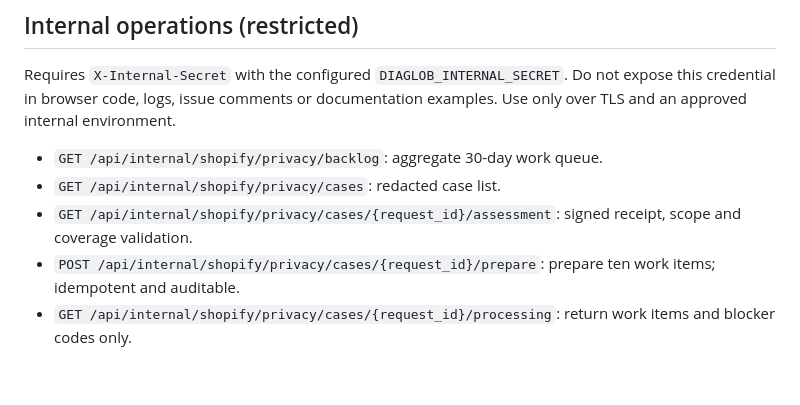
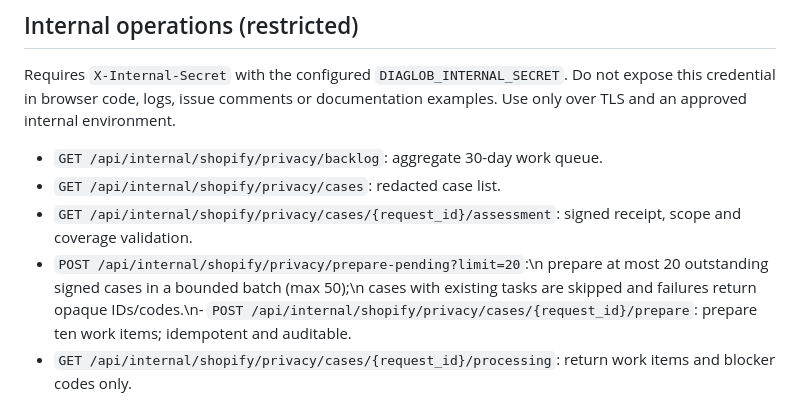
Before and after one commit to donardi-1997/diaglob, a Markdown page: docs/shopify-privacy-processing-work-items-2026-10-13.md, the part around the change. Rendered like a GitHub page; blank space fills up the shorter version.

Commit message:
docs(privacy): batch processing endpoint and bounded operation

```diff
--- a/docs/shopify-privacy-processing-work-items-2026-10-13.md
+++ b/docs/shopify-privacy-processing-work-items-2026-10-13.md
@@ -31,7 +31,7 @@ documentation examples. Use only over TLS and an approved internal environment.
 - `GET /api/internal/shopify/privacy/cases`: redacted case list.
 - `GET /api/internal/shopify/privacy/cases/{request_id}/assessment`:
   signed receipt, scope and coverage validation.
-- `POST /api/internal/shopify/privacy/cases/{request_id}/prepare`:
+- `POST /api/internal/shopify/privacy/prepare-pending?limit=20`:\n  prepare at most 20 outstanding signed cases in a bounded batch (max 50);\n  cases with existing tasks are skipped and failures return opaque IDs/codes.\n- `POST /api/internal/shopify/privacy/cases/{request_id}/prepare`:
   prepare ten work items; idempotent and auditable.
 - `GET /api/internal/shopify/privacy/cases/{request_id}/processing`:
   return work items and blocker codes only.
```
